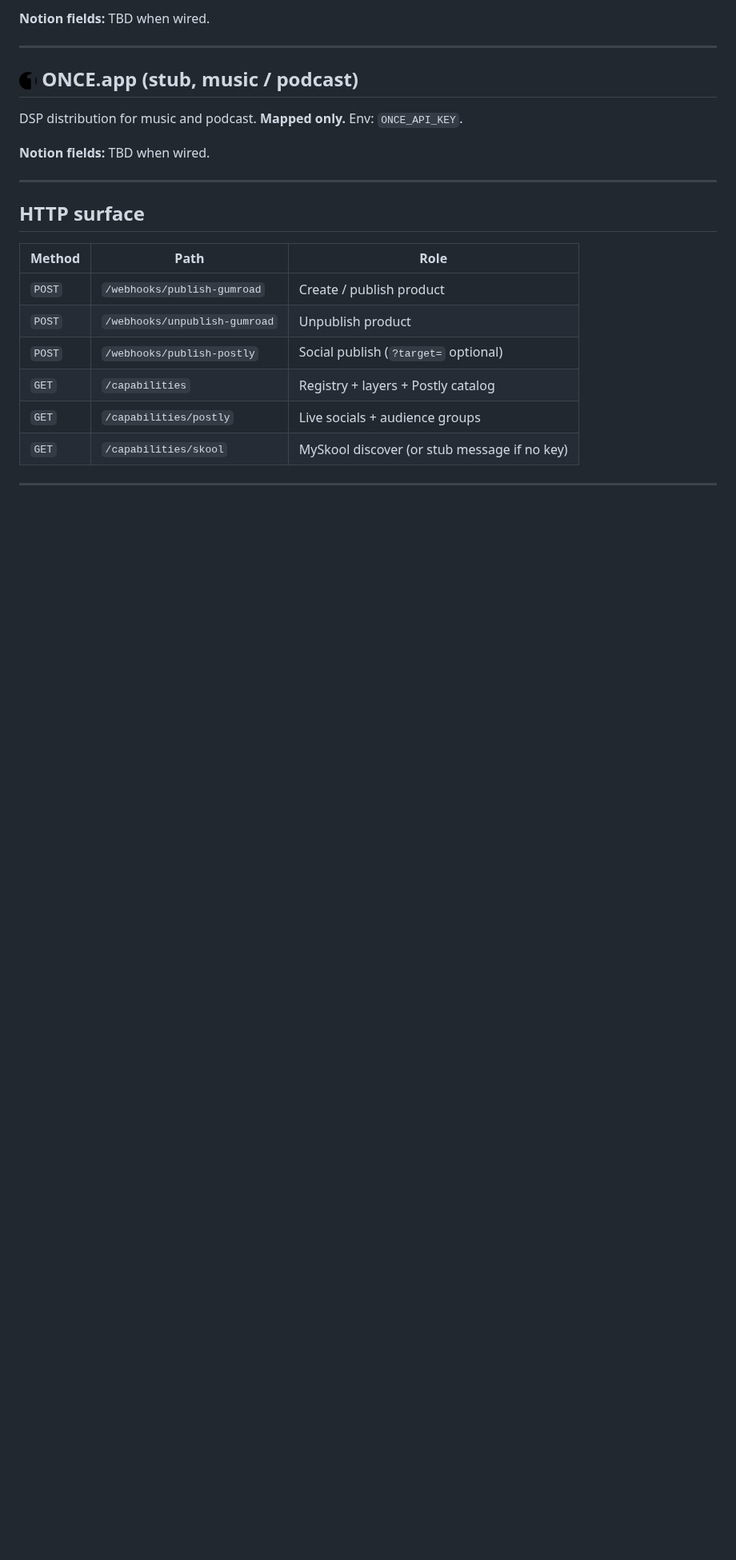
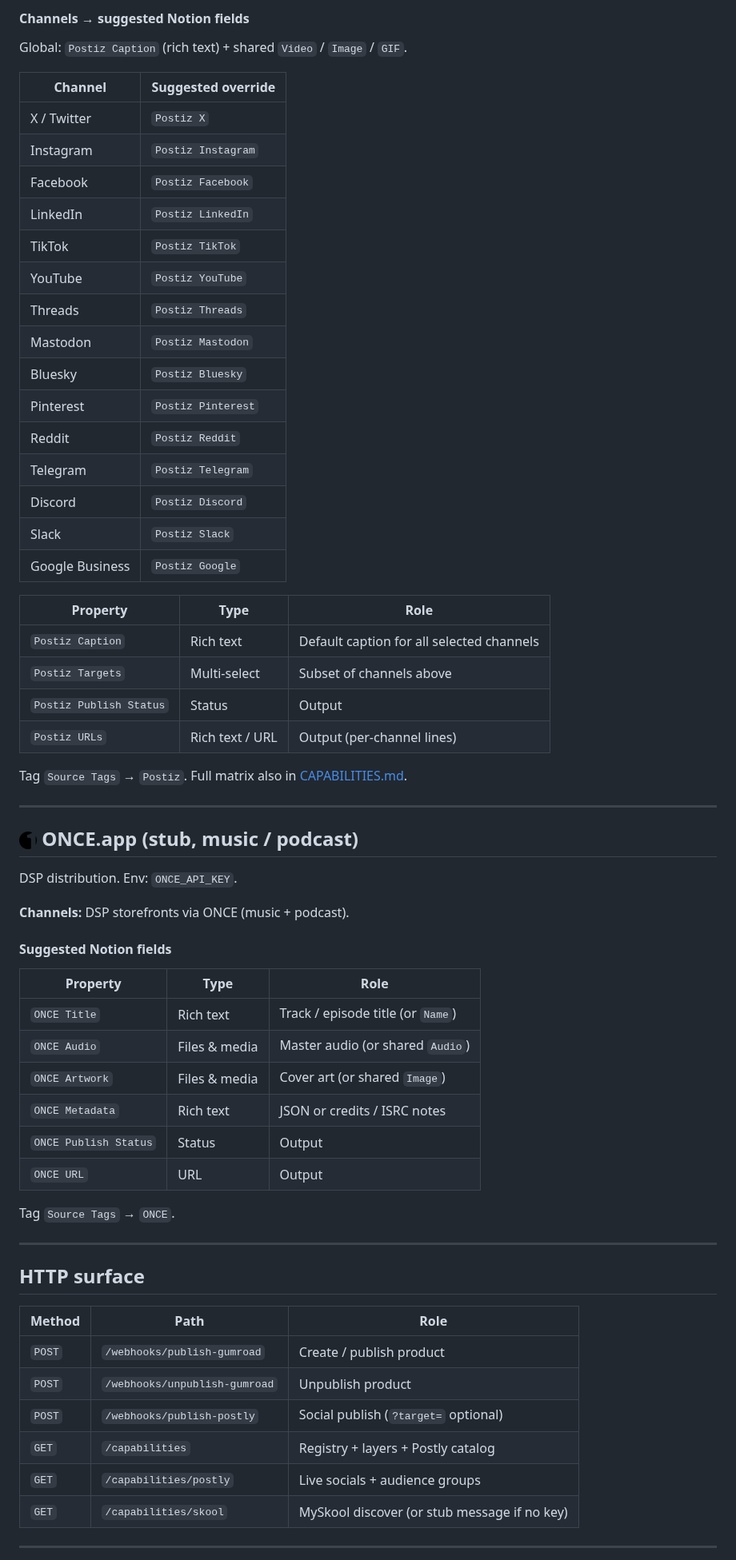
Before and after one commit to crafter-station/notion-publisher, a Markdown page: README.md, the part around one of its changes. Shown at 80% size. Rendered like a GitHub page; blank space fills up the shorter version.

```diff
--- a/README.md
+++ b/README.md
@@ -237,13 +300,55 @@ Widest scheduler surface. Cloud can be expensive — prefer **self-hosted**. Env
 
-**Notion fields:** TBD when wired.
+#### Channels → suggested Notion fields
+
+Global: `Postiz Caption` (rich text) + shared `Video` / `Image` / `GIF`.
+
+| Channel | Suggested override |
+|---|---|
+| X / Twitter | `Postiz X` |
+| Instagram | `Postiz Instagram` |
+| Facebook | `Postiz Facebook` |
+| LinkedIn | `Postiz LinkedIn` |
+| TikTok | `Postiz TikTok` |
+| YouTube | `Postiz YouTube` |
+| Threads | `Postiz Threads` |
+| Mastodon | `Postiz Mastodon` |
+| Bluesky | `Postiz Bluesky` |
+| Pinterest | `Postiz Pinterest` |
+| Reddit | `Postiz Reddit` |
+| Telegram | `Postiz Telegram` |
+| Discord | `Postiz Discord` |
+| Slack | `Postiz Slack` |
+| Google Business | `Postiz Google` |
+
+| Property | Type | Role |
+|---|---|---|
+| `Postiz Caption` | Rich text | Default caption for all selected channels |
+| `Postiz Targets` | Multi-select | Subset of channels above |
+| `Postiz Publish Status` | Status | Output |
+| `Postiz URLs` | Rich text / URL | Output (per-channel lines) |
+
+Tag `Source Tags` → `Postiz`. Full matrix also in [CAPABILITIES.md](./CAPABILITIES.md).
 
 ---
 
 ## <img src="docs/assets/logos/once.png" width="22" alt=""> ONCE.app (stub, music / podcast)
 
-DSP distribution for music and podcast. **Mapped only.** Env: `ONCE_API_KEY`.
+DSP distribution. Env: `ONCE_API_KEY`.
 
-**Notion fields:** TBD when wired.
+**Channels:** DSP storefronts via ONCE (music + podcast).
+
+#### Suggested Notion fields
+
+| Property | Type | Role |
+|---|---|---|
+| `ONCE Title` | Rich text | Track / episode title (or `Name`) |
+| `ONCE Audio` | Files & media | Master audio (or shared `Audio`) |
+| `ONCE Artwork` | Files & media | Cover art (or shared `Image`) |
+| `ONCE Metadata` | Rich text | JSON or credits / ISRC notes |
+| `ONCE Publish Status` | Status | Output |
+| `ONCE URL` | URL | Output |
+
+Tag `Source Tags` → `ONCE`.
 
 ---
 
```
Also changed, not shown: other parts of README.md (+119 -59 lines), CAPABILITIES.md (+68 -47 lines), docs/assets/publisher-capability-flow.png, 1 other file.
